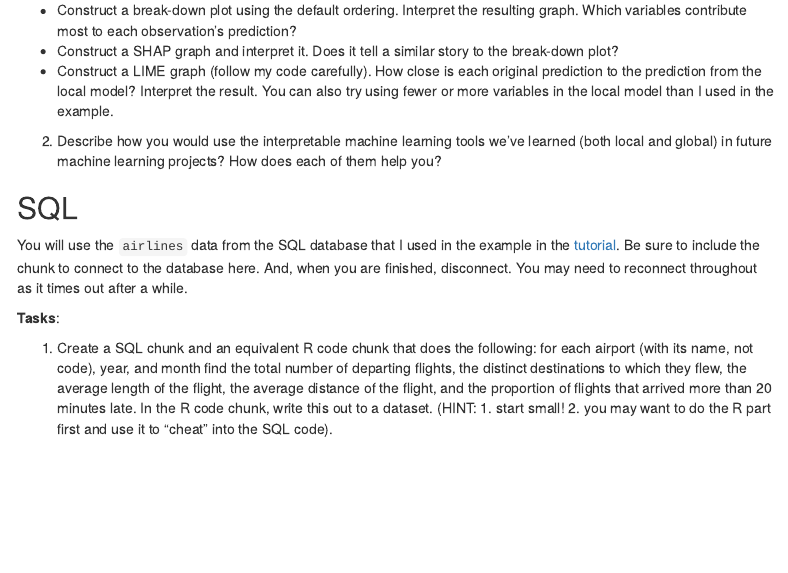
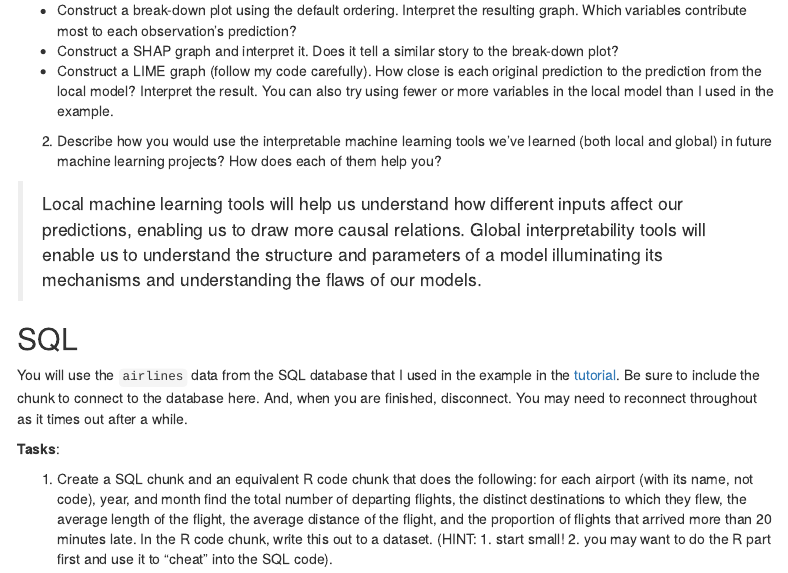
Before and after one commit to francos1998/adv_3, an R Markdown document (03_assignment (1).Rmd): the page in a window 1100 px wide, from 7380 px down. Rendered offline with R 4.5, knitr and Pandoc, with nearby package versions; some code elsewhere in the file could not run offline; menus at the side of the page are left out.

Commit message:
first part second q

```diff
--- a/03_assignment (1).Rmd
+++ b/03_assignment (1).Rmd
@@ -304,6 +304,8 @@ plot(lime_rf) +
 
 2. Describe how you would use the interpretable machine learning tools we've learned (both local and global) in future machine learning projects? How does each of them help you?
 
+>Local machine learning tools will help us understand how different inputs affect our predictions, enabling us to draw more causal relations. Global interpretability tools will enable us to understand the structure and parameters of a model illuminating its mechanisms and understanding the flaws of our models.
+
 ## SQL
 
 You will use the `airlines` data from the SQL database that I used in the example in the [tutorial](https://advanced-ds-in-r.netlify.app/posts/2021-03-29-sqlinr/). Be sure to include the chunk to connect to the database here. And, when you are finished, disconnect. You may need to reconnect throughout as it times out after a while.
```
